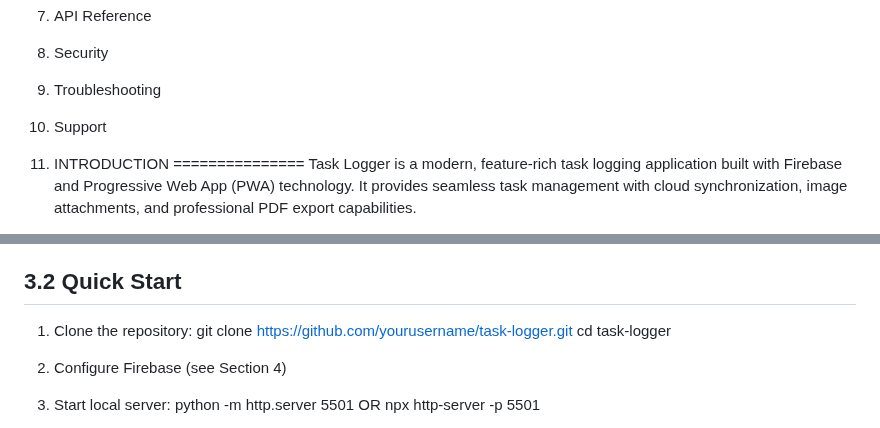
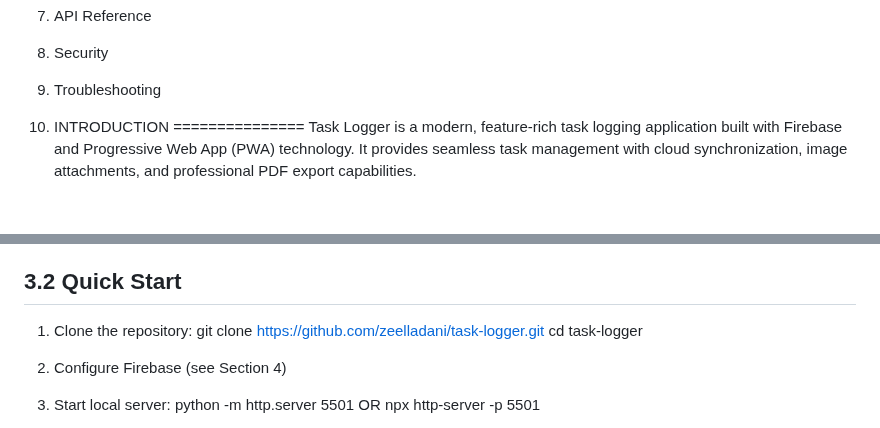
Before and after one commit to zeelladani/task-logger, a Markdown page: README.md, 2 parts joined by grey strips. Rendered like a GitHub page; blank space fills up the shorter version.

```diff
--- a/README.md
+++ b/README.md
@@ -17,7 +17,6 @@ TABLE OF CONTENTS
 7. API Reference
 8. Security
 9. Troubleshooting
-10. Support
 
 1. INTRODUCTION
 ===============
@@ -80,7 +79,7 @@ Key Highlights:
 3.2 Quick Start
 ---------------
 1. Clone the repository:
-   git clone https://github.com/yourusername/task-logger.git
+   git clone https://github.com/zeelladani/task-logger.git
    cd task-logger
 
 2. Configure Firebase (see Section 4)
```
